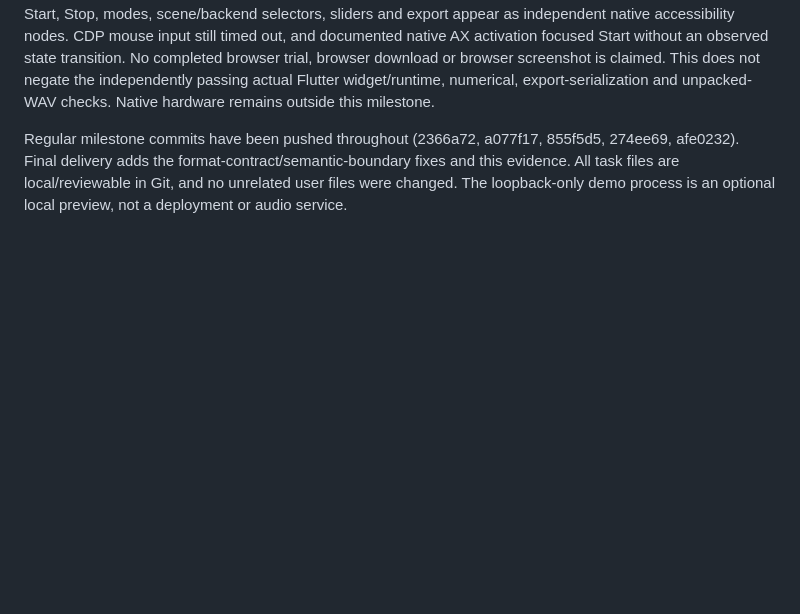
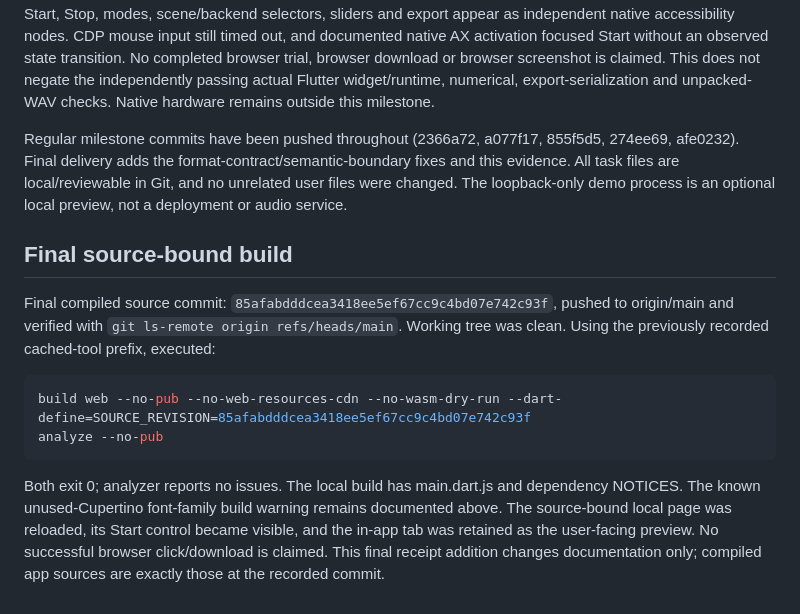
Before and after one commit to humanifest-bot/phonopticon, a Markdown page: docs/WORK_RECEIPT.md, the part around the change. Rendered like a GitHub page; blank space fills up the shorter version.

Commit message:
Record final source-bound build and verification evidence

````diff
--- a/docs/WORK_RECEIPT.md
+++ b/docs/WORK_RECEIPT.md
@@ -94,3 +94,14 @@ Captures now carry actual sample rate, channel count and device metadata separat
 The final browser probe waited for the app controls, then read the full DOM/native accessibility tree. Isolated panel semantics fixed an observed progress-indicator grouping that hid controls from the native tree. After the fix, Start, Stop, modes, scene/backend selectors, sliders and export appear as independent native accessibility nodes. CDP mouse input still timed out, and documented native AX activation focused Start without an observed state transition. No completed browser trial, browser download or browser screenshot is claimed. This does not negate the independently passing actual Flutter widget/runtime, numerical, export-serialization and unpacked-WAV checks. Native hardware remains outside this milestone.
 
 Regular milestone commits have been pushed throughout (2366a72, a077f17, 855f5d5, 274ee69, afe0232). Final delivery adds the format-contract/semantic-boundary fixes and this evidence. All task files are local/reviewable in Git, and no unrelated user files were changed. The loopback-only demo process is an optional local preview, not a deployment or audio service.
+
+## Final source-bound build
+
+Final compiled source commit: `85afabdddcea3418ee5ef67cc9c4bd07e742c93f`, pushed to origin/main and verified with `git ls-remote origin refs/heads/main`. Working tree was clean. Using the previously recorded cached-tool prefix, executed:
+
+```sh
+build web --no-pub --no-web-resources-cdn --no-wasm-dry-run --dart-define=SOURCE_REVISION=85afabdddcea3418ee5ef67cc9c4bd07e742c93f
+analyze --no-pub
+```
+
+Both exit 0; analyzer reports no issues. The local build has main.dart.js and dependency NOTICES. The known unused-Cupertino font-family build warning remains documented above. The source-bound local page was reloaded, its Start control became visible, and the in-app tab was retained as the user-facing preview. No successful browser click/download is claimed. This final receipt addition changes documentation only; compiled app sources are exactly those at the recorded commit.
````
